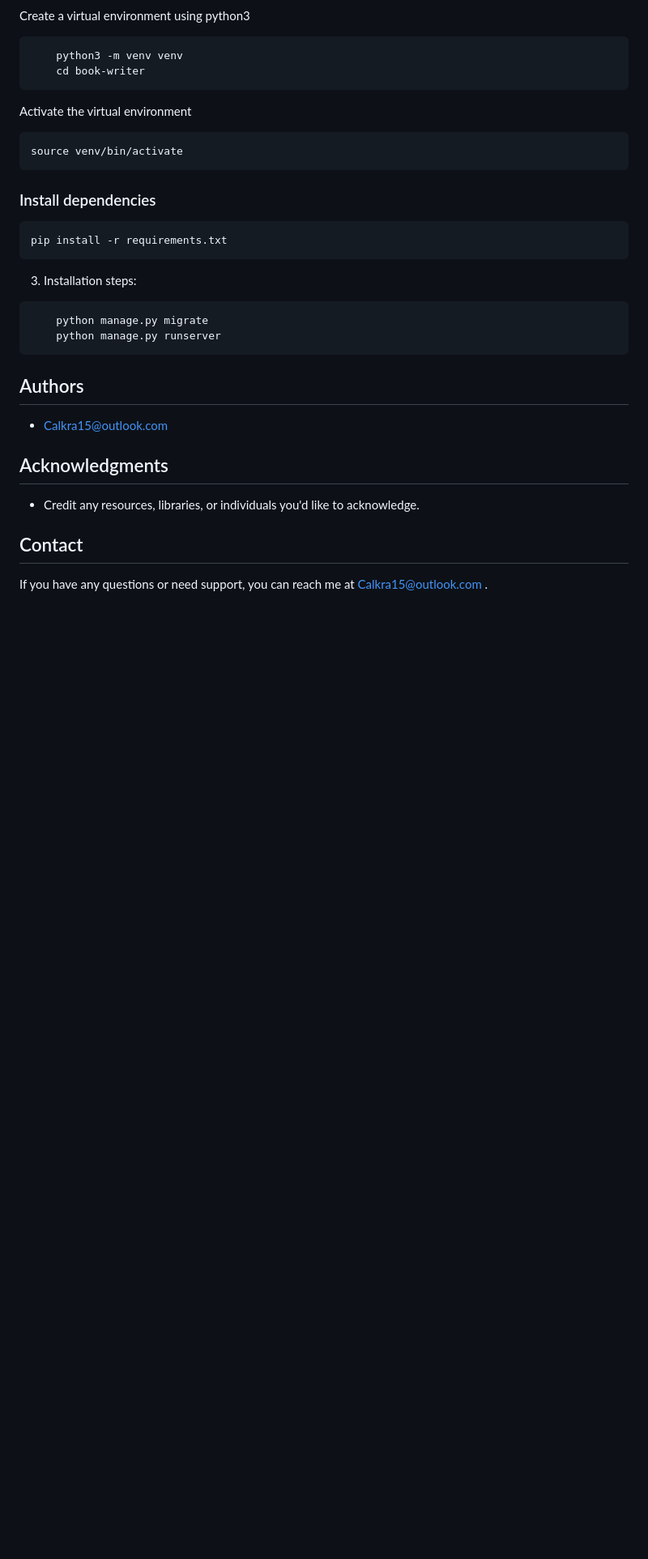
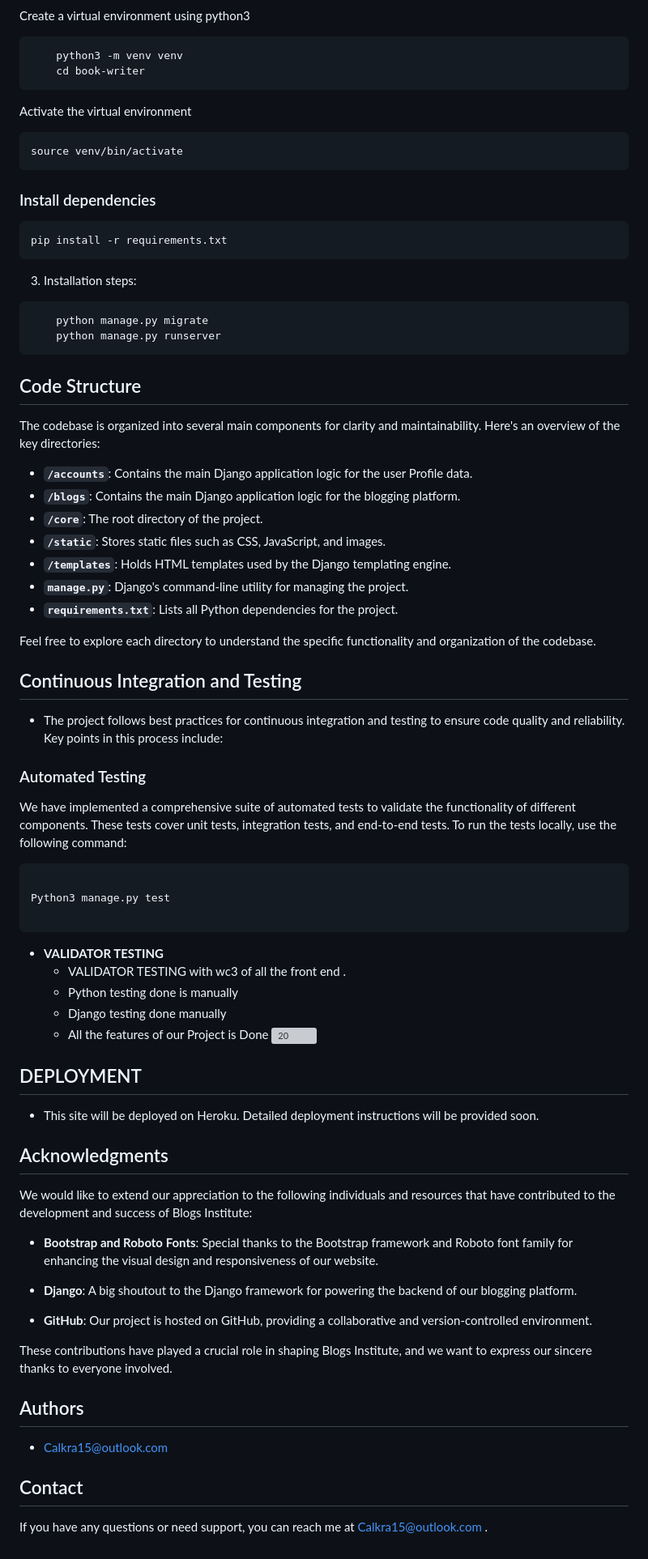
Before and after one commit to caleb1711/blog-institue, a Markdown page: README.md, the part around one of its changes. Shown at 81% size. Drawn GitHub-style; blank space fills up the shorter version; grey boxes are pictures that could not be loaded.

Commit message:
new readme file

````diff
--- a/README.md
+++ b/README.md
@@ -229,14 +237,68 @@ pip install -r requirements.txt
     python manage.py runserver
 ```
 
-## Authors
+## Code Structure
 
-- Calkra15@outlook.com
+The codebase is organized into several main components for clarity and maintainability. Here's an overview of the key directories:
+
+- **`/accounts`**: Contains the main Django application logic for the user Profile data.
+- **`/blogs`**: Contains the main Django application logic for the blogging platform.
+- **`/core`**: The root directory of the project.
+- **`/static`**: Stores static files such as CSS, JavaScript, and images.
+- **`/templates`**: Holds HTML templates used by the Django templating engine.
+- **`manage.py`**: Django's command-line utility for managing the project.
+- **`requirements.txt`**: Lists all Python dependencies for the project.
+
+Feel free to explore each directory to understand the specific functionality and organization of the codebase.
+
+
+## Continuous Integration and Testing
+
+- The project follows best practices for continuous integration and testing to ensure code quality and reliability. Key points in this process include:
+
+### Automated Testing
+
+We have implemented a comprehensive suite of automated tests to validate the functionality of different components. These tests cover unit tests, integration tests, and end-to-end tests. To run the tests locally, use the following command:
+
+```bash
+
+Python3 manage.py test
+
+```
+
+
+
+- __VALIDATOR TESTING__
+   - VALIDATOR TESTING with wc3 of all the front end .
+   - Python testing done is manually
+   - Django testing done manually
+   - All the features of our Project is Done
+    ![20](https://github.com/caleb1711/blog-institue/assets/130179631/809e85c1-8680-4e6f-b556-a491eda53e06)
+
+
+
+## DEPLOYMENT
+
+- This site will be deployed on Heroku. Detailed deployment instructions will be provided soon.
 
 
 ## Acknowledgments
 
-- Credit any resources, libraries, or individuals you'd like to acknowledge.
+We would like to extend our appreciation to the following individuals and resources that have contributed to the development and success of Blogs Institute:
+
+- **Bootstrap and Roboto Fonts**: Special thanks to the Bootstrap framework and Roboto font family for enhancing the visual design and responsiveness of our website.
+
+- **Django**: A big shoutout to the Django framework for powering the backend of our blogging platform.
+
+- **GitHub**: Our project is hosted on GitHub, providing a collaborative and version-controlled environment.
+
+
+These contributions have played a crucial role in shaping Blogs Institute, and we want to express our sincere thanks to everyone involved.
+
+
+## Authors
+
+- Calkra15@outlook.com
 
 ## Contact
 
````
Also changed, not shown: other parts of README.md (+50 -42 lines).
